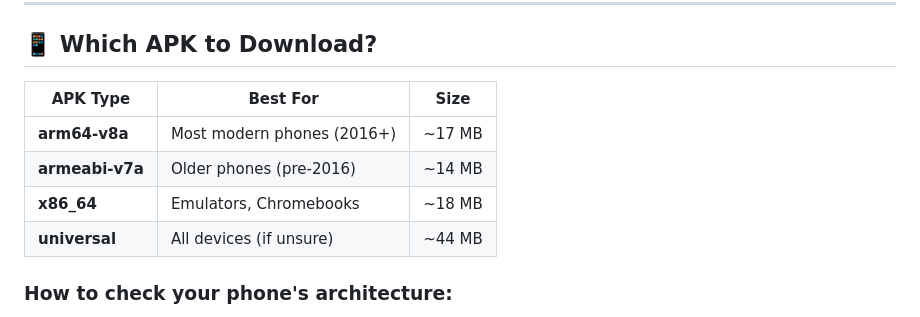
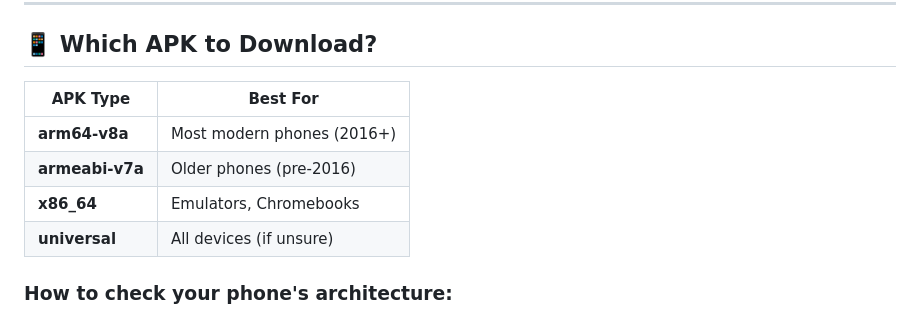
Before and after one commit to dionjoshualobo/Pferdeappel, a Markdown page: README.md, the part around the change. GitHub-like rendering.

Commit message:
docs: drop APK size column from README

```diff
--- a/README.md
+++ b/README.md
@@ -57,12 +57,12 @@ When you move your knight, the tile you **leave behind falls into the abyss** an
 
 ## 📱 Which APK to Download?
 
-| APK Type | Best For | Size |
-|----------|----------|------|
-| **arm64-v8a** | Most modern phones (2016+) | ~17 MB |
-| **armeabi-v7a** | Older phones (pre-2016) | ~14 MB |
-| **x86_64** | Emulators, Chromebooks | ~18 MB |
-| **universal** | All devices (if unsure) | ~44 MB |
+| APK Type | Best For |
+|----------|----------|
+| **arm64-v8a** | Most modern phones (2016+) |
+| **armeabi-v7a** | Older phones (pre-2016) |
+| **x86_64** | Emulators, Chromebooks |
+| **universal** | All devices (if unsure) |
 
 ### How to check your phone's architecture:
 1. Go to **Settings → About Phone**
```
